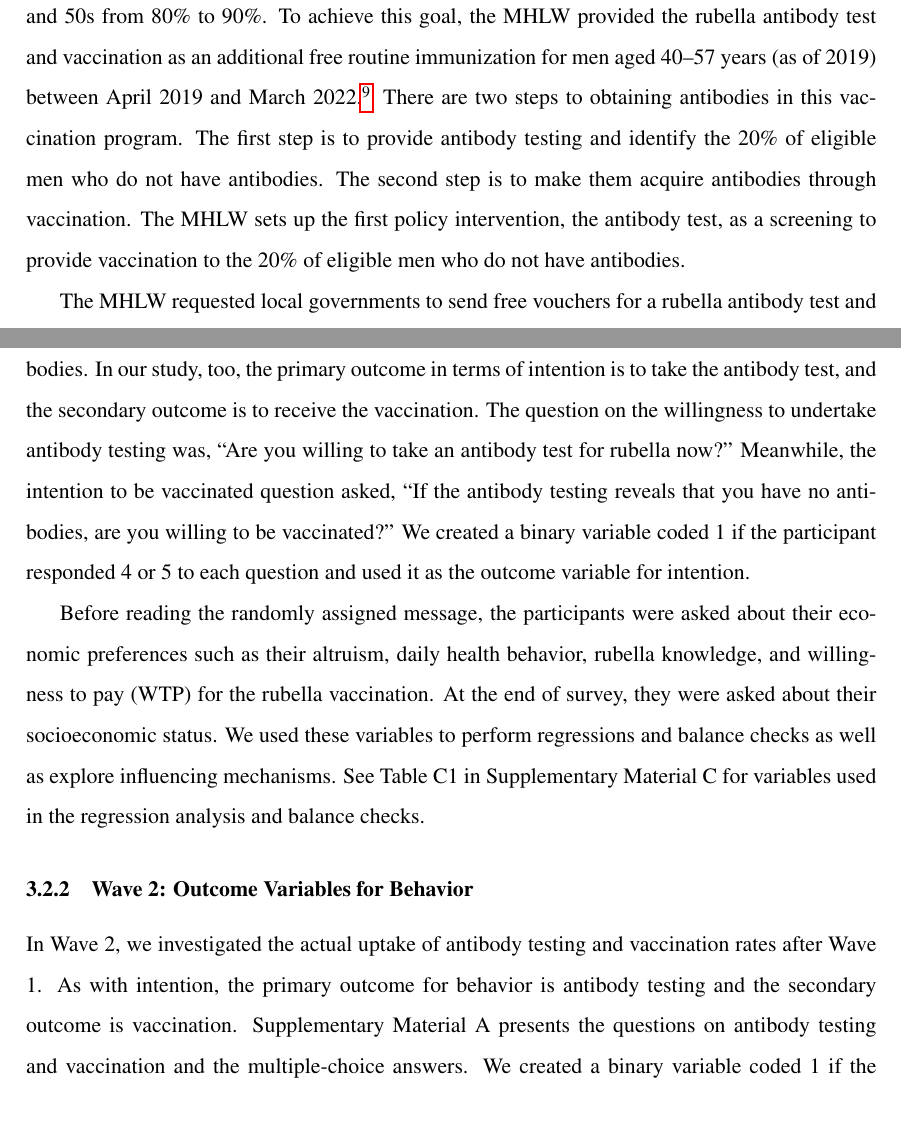
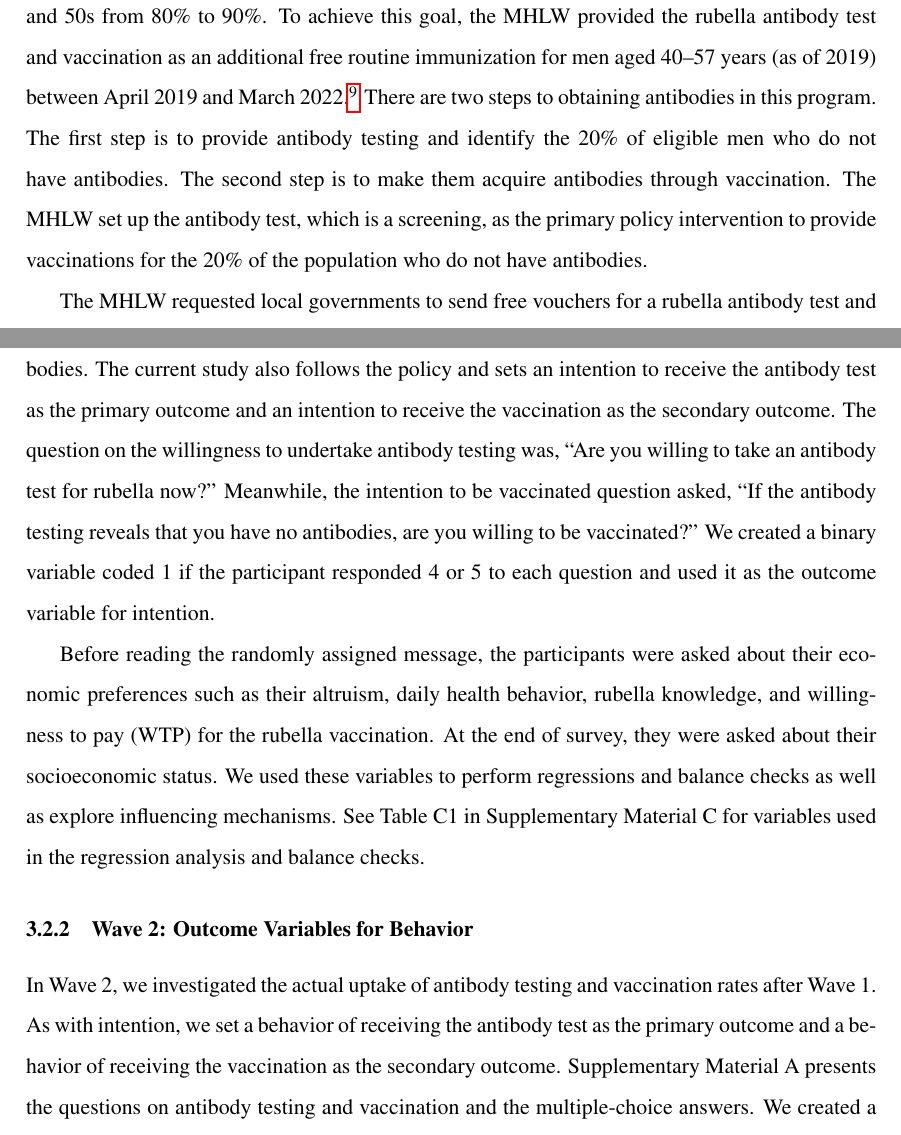
Before and after one commit to MHLW-Rubella-Project/2020-online-RCT, a LaTeX paper (Main-Document-LaTeX.tex): two parts of pages 7 and 11 of 28, joined at a grey line, cut so that both start at the same text. Compiled offline with pdfLaTeX.

Commit message:
Updates from Overleaf

```diff
--- a/Main-Document-LaTeX.tex
+++ b/Main-Document-LaTeX.tex
@@ -134,7 +134,7 @@ Rubella is a highly contagious disease spread through droplet transmission. The
 
 However, owing to low antibody prevalence among men in their 40s and 50s, Japan has not achieved herd immunity to rubella. Figure \ref{fig:antibody} shows that the antibody prevalence among men aged 39--56 years (as of 2018) is approximately 81.5\%, which is lower than that of women of the same generation (about 97.9\%) and other generations because they have not received their routine rubella vaccination and have not had less opportunity to infect naturally.\footnote{The prevalence rates of antibodies in men and women aged 57 and older are 91.1\% and 89.3\%, respectively. Despite not having received routine vaccination, men and women aged 57 and older grew up during a time when rubella was common and people are likely to have antibodies from natural infection. The antibody prevalence of men and women aged 38 years and younger is 91.3\% and 94.0\%, respectively. They have had at least one dose of the rubella vaccine administered as part of routine immunization.} Thus, the influx of viruses of Southeast Asian origin caused rubella epidemics in 2013 and 2018, mainly among men with relatively low antibody prevalence \citep{NIID2019}.\footnote{In the 2018 epidemic, the U.S. Centers for Disease Control and Prevention advised pregnant women not to travel to Japan (The Japan Times, October 24, 2018. \url{https://www.japantimes.co.jp/news/2018/10/24/national/science-health/u-s-cdc-warns-pregnant-women-traveling-japan-amid-rubella-outbreak/}. Accessed September 22, 2023).} As cross-border traffic is increasing, achieving herd immunity against rubella is becoming increasingly important for Japan.\footnote{If transmission to pregnant women is the most important issue, one might think that vaccinating pregnant women would be the optimal strategy. However, Japan implemented measures for pregnant women in advance of the 2019 vaccination campaign, as they were already receiving at least one vaccination. In addition, since 2014, pregnant women and women who want to become pregnant as well as their partners have been offered free antibody testing. However, during the 2013 and 2018 epidemics, some infants were affected by CRS. Therefore, to eradicate CRS, interventions for pregnant women alone are insufficient; interventions to achieve hard immunity are needed.}
 
-To achieve herd immunity, Japan must raise the antibody prevalence among men in their 40s and 50s from 80\% to 90\%. To achieve this goal, the MHLW provided the rubella antibody test and vaccination as an additional free routine immunization for men aged 40--57 years (as of 2019) between April 2019 and March 2022.\footnote{More precisely, eligible men were born between April 2, 1962 and April 1, 1979.} There are two steps to obtaining antibodies in this vaccination program. The first step is to provide antibody testing and identify the 20\% of eligible men who do not have antibodies. The second step is to make them acquire antibodies through vaccination. The MHLW sets up the first policy intervention, the antibody test, as a screening to provide vaccination to the 20\% of eligible men who do not have antibodies.
+To achieve herd immunity, Japan must raise the antibody prevalence among men in their 40s and 50s from 80\% to 90\%. To achieve this goal, the MHLW provided the rubella antibody test and vaccination as an additional free routine immunization for men aged 40--57 years (as of 2019) between April 2019 and March 2022.\footnote{More precisely, eligible men were born between April 2, 1962 and April 1, 1979.} There are two steps to obtaining antibodies in this program. The first step is to provide antibody testing and identify the 20\% of eligible men who do not have antibodies. The second step is to make them acquire antibodies through vaccination. The MHLW set up the antibody test, which is a screening, as the primary policy intervention to provide vaccinations for the 20\% of the population who do not have antibodies.
 
 The MHLW requested local governments to send free vouchers for a rubella antibody test and vaccine to eligible men over a three-year period. This setting provides a natural experimental setting under which we can divide eligible men into the following two age groups depending on whether they automatically received the voucher in FY2019:
 
@@ -207,14 +207,14 @@ Using a nationwide online survey, we then tested the extent to which those text
 
 In Wave 1, we randomly sent one of the text message reminders in Table \ref{tab:message-list}. We employed stratified randomization. The survey firm divided respondents into four age groups (40--44, 45--49, 50--54, and 55--59) and equally assigned the messages within each group. The sample size for each group was 1,050, with 150 for one experimental arm within a group. Thus, the sample size for one experimental group was 600.\footnote{The ages shown in Table \ref{tab:message-list} are as of April 2019, calculated using the year and month of the respondents' birth. Men aged 40--56 years as of April 2019 are eligible for the MHLW's additional measures. Those aged 40--46 years automatically receive vouchers for the first year. We assume that those born in April have not yet reached their birthday. In addition, some men aged 39 years as of April 2019 were 40 years at the time of the survey.}
 
-After viewing their randomly assigned message, the participants expressed their intention to undertake antibody testing and be vaccinated on a 5-point Likert scale (5 = definitely yes; 1 = absolutely no). As already mentioned, the MHLW has set the antibody test as the primary policy intervention to effectively deliver vaccinations to the 20\% of eligible men who do not have antibodies. In our study, too, the primary outcome in terms of intention is to take the antibody test, and the secondary outcome is to receive the vaccination. The question on the willingness to undertake antibody testing was, ``Are you willing to take an antibody test for rubella now?'' Meanwhile, the intention to be vaccinated question asked, ``If the antibody testing reveals that you have no antibodies, are you willing to be vaccinated?'' We created a binary variable coded 1 if the participant responded 4 or 5 to each question and used it as the outcome variable for intention.
+After viewing their randomly assigned message, the participants expressed their intention to undertake antibody testing and be vaccinated on a 5-point Likert scale (5 = definitely yes; 1 = absolutely no). As already mentioned, the MHLW has set the antibody test as the primary policy intervention to effectively deliver vaccinations to the 20\% of eligible men who do not have antibodies. The current study also follows the policy and sets an intention to receive the antibody test as the primary outcome and an intention to receive the vaccination as the secondary outcome. The question on the willingness to undertake antibody testing was, ``Are you willing to take an antibody test for rubella now?'' Meanwhile, the intention to be vaccinated question asked, ``If the antibody testing reveals that you have no antibodies, are you willing to be vaccinated?'' We created a binary variable coded 1 if the participant responded 4 or 5 to each question and used it as the outcome variable for intention.
 
 Before reading the randomly assigned message, the participants were asked about their economic preferences such as their altruism, daily health behavior, rubella knowledge, and willingness to pay (WTP) for the rubella vaccination. At the end of survey, they were asked about their socioeconomic status. We used these variables to perform regressions and balance checks as well as explore influencing mechanisms. See Table C1 in Supplementary Material C for variables used in the regression analysis and balance checks.
 
 \hypertarget{wave2}{%
 \subsubsection{Wave 2: Outcome Variables for Behavior}\label{wave2}}
 
-In Wave 2, we investigated the actual uptake of antibody testing and vaccination rates after Wave 1. As with intention, the primary outcome for behavior is antibody testing and the secondary outcome is vaccination. Supplementary Material A presents the questions on antibody testing and vaccination and the multiple-choice answers. We created a binary variable coded 1 if the respondent had undertaken antibody testing (got vaccinated) after Wave 1.\footnote{As stated earlier, to receive the rubella vaccination through routine immunization, eligible men must first undergo antibody testing. However, they may have been vaccinated against rubella at their own expense without having their antibodies tested. To eliminate this possibility, we created a binary variable coded 1 if the respondents had been tested and vaccinated after Wave 1, which we used as the outcome variable for vaccination.}
+In Wave 2, we investigated the actual uptake of antibody testing and vaccination rates after Wave 1. As with intention, we set a behavior of receiving the antibody test as the primary outcome and a behavior of receiving the vaccination as the secondary outcome. Supplementary Material A presents the questions on antibody testing and vaccination and the multiple-choice answers. We created a binary variable coded 1 if the respondent had undertaken antibody testing (got vaccinated) after Wave 1.\footnote{As stated earlier, to receive the rubella vaccination through routine immunization, eligible men must first undergo antibody testing. However, they may have been vaccinated against rubella at their own expense without having their antibodies tested. To eliminate this possibility, we created a binary variable coded 1 if the respondents had been tested and vaccinated after Wave 1, which we used as the outcome variable for vaccination.}
 
 Although self-reported behavioral measures may be subject to the experimenter demand effect and social desirability bias, the design and analysis of the current study addressed these biases in the following two ways. First, because this study is an RCT, these biases, if they exist to the same extent in each group, are not fatal to the identification of treatment effects. Second, even if these biases differ by group, our analysis directly controlled for the respondents' psychological factors potentially associated with these biases (e.g., following social norms, accepting bad behavior in anonymous conditions) and then estimated the treatment effects .
 
```
Also changed, not shown: Main-Document-LaTeX.tex (2 more changed lines).
